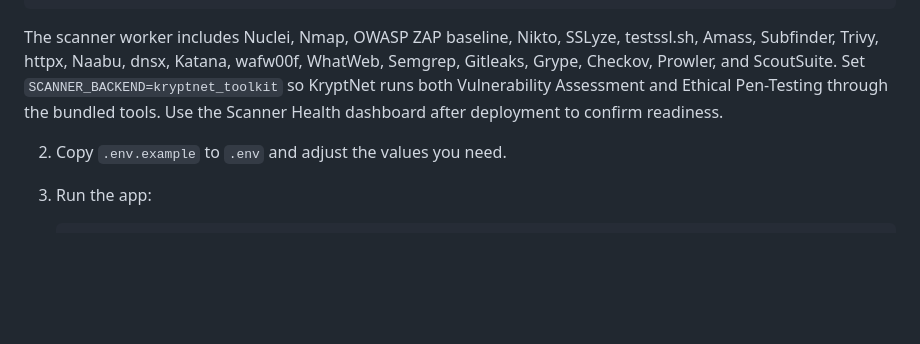
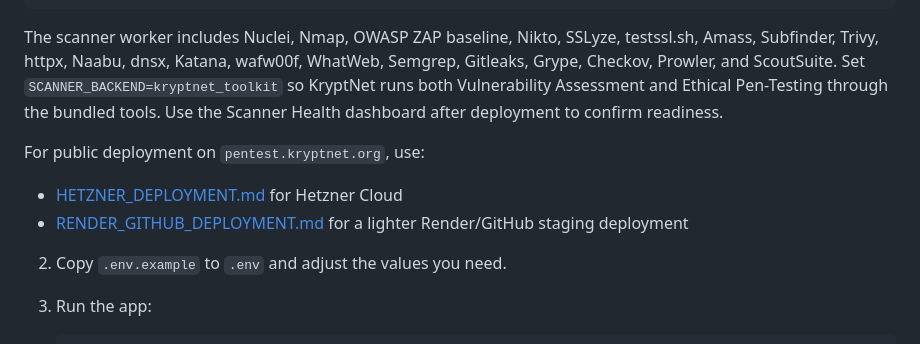
Before and after one commit to kofi4me/kryptscan, a Markdown page: README.md, the part around the change. Rendered like a GitHub page; blank space fills up the shorter version.

Commit message:
Add Hetzner deployment runbook

```diff
--- a/README.md
+++ b/README.md
@@ -110,6 +110,11 @@ docker compose -f docker-compose.scanner.yml up -d
 
 The scanner worker includes Nuclei, Nmap, OWASP ZAP baseline, Nikto, SSLyze, testssl.sh, Amass, Subfinder, Trivy, httpx, Naabu, dnsx, Katana, wafw00f, WhatWeb, Semgrep, Gitleaks, Grype, Checkov, Prowler, and ScoutSuite. Set `SCANNER_BACKEND=kryptnet_toolkit` so KryptNet runs both Vulnerability Assessment and Ethical Pen-Testing through the bundled tools. Use the Scanner Health dashboard after deployment to confirm readiness.
 
+For public deployment on `pentest.kryptnet.org`, use:
+
+- [HETZNER_DEPLOYMENT.md](HETZNER_DEPLOYMENT.md) for Hetzner Cloud
+- [RENDER_GITHUB_DEPLOYMENT.md](RENDER_GITHUB_DEPLOYMENT.md) for a lighter Render/GitHub staging deployment
+
 2. Copy `.env.example` to `.env` and adjust the values you need.
 
 3. Run the app:
```
Also changed, not shown: HETZNER_DEPLOYMENT.md (added, +226 -0 lines).
